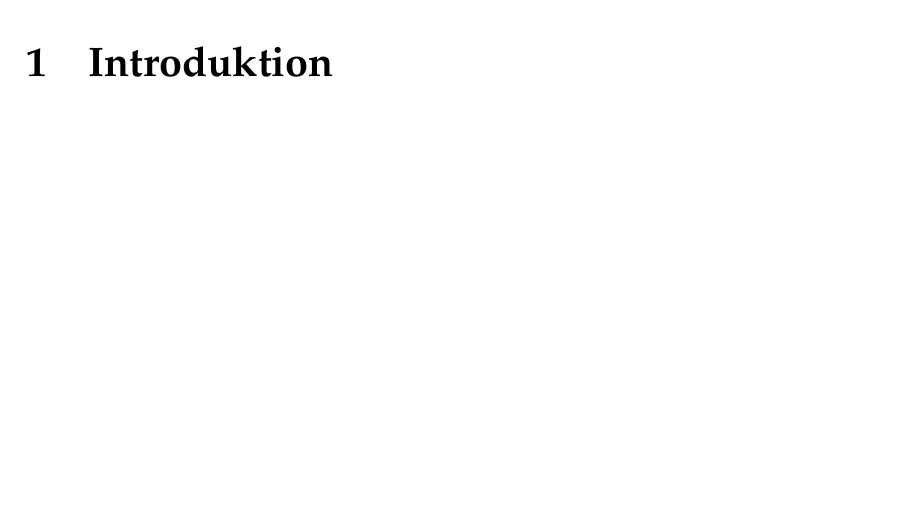
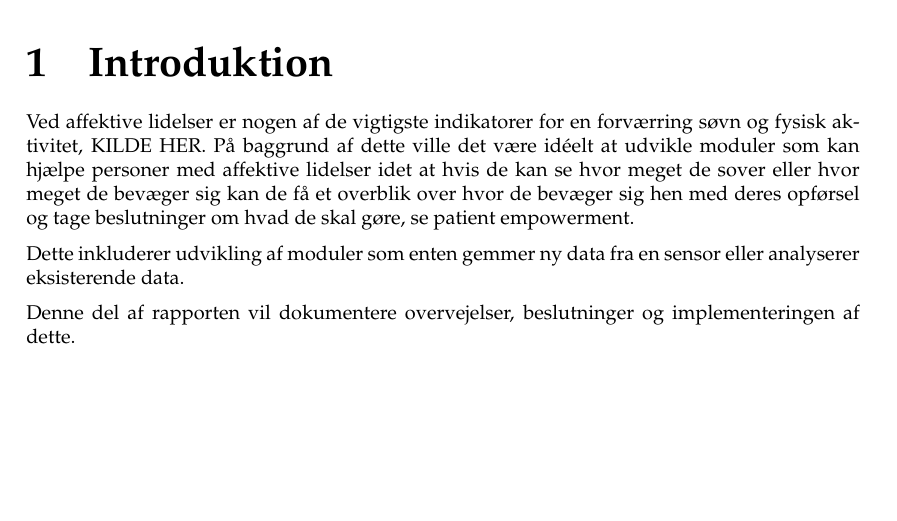
Before and after one commit to lgrave11/P8-Report, a LaTeX book (Report/Main.tex, which reads Report/Src/introduktion.tex): part of page 9 of 22, cut so that both start at the same text. Compiled offline with pdfLaTeX.

Commit message:
Tilføj intro.

```diff
--- /dev/null
+++ b/Report/Src/introduktion.tex
@@ -0,0 +1,6 @@
+Ved affektive lidelser er nogen af de vigtigste indikatorer for en forværring søvn og fysisk aktivitet, KILDE HER.
+På baggrund af dette ville det være idéelt at udvikle moduler som kan hjælpe personer med affektive lidelser idet at hvis de kan se hvor meget de sover eller hvor meget de bevæger sig kan de få et overblik over hvor de bevæger sig hen med deres opførsel og tage beslutninger om hvad de skal gøre, se patient empowerment.
+
+Dette inkluderer udvikling af moduler som enten gemmer ny data fra en sensor eller analyserer eksisterende data.
+
+Denne del af rapporten vil dokumentere overvejelser, beslutninger og implementeringen af dette.
```
Also changed, not shown: Report/Main.tex (+1 -0 lines).
